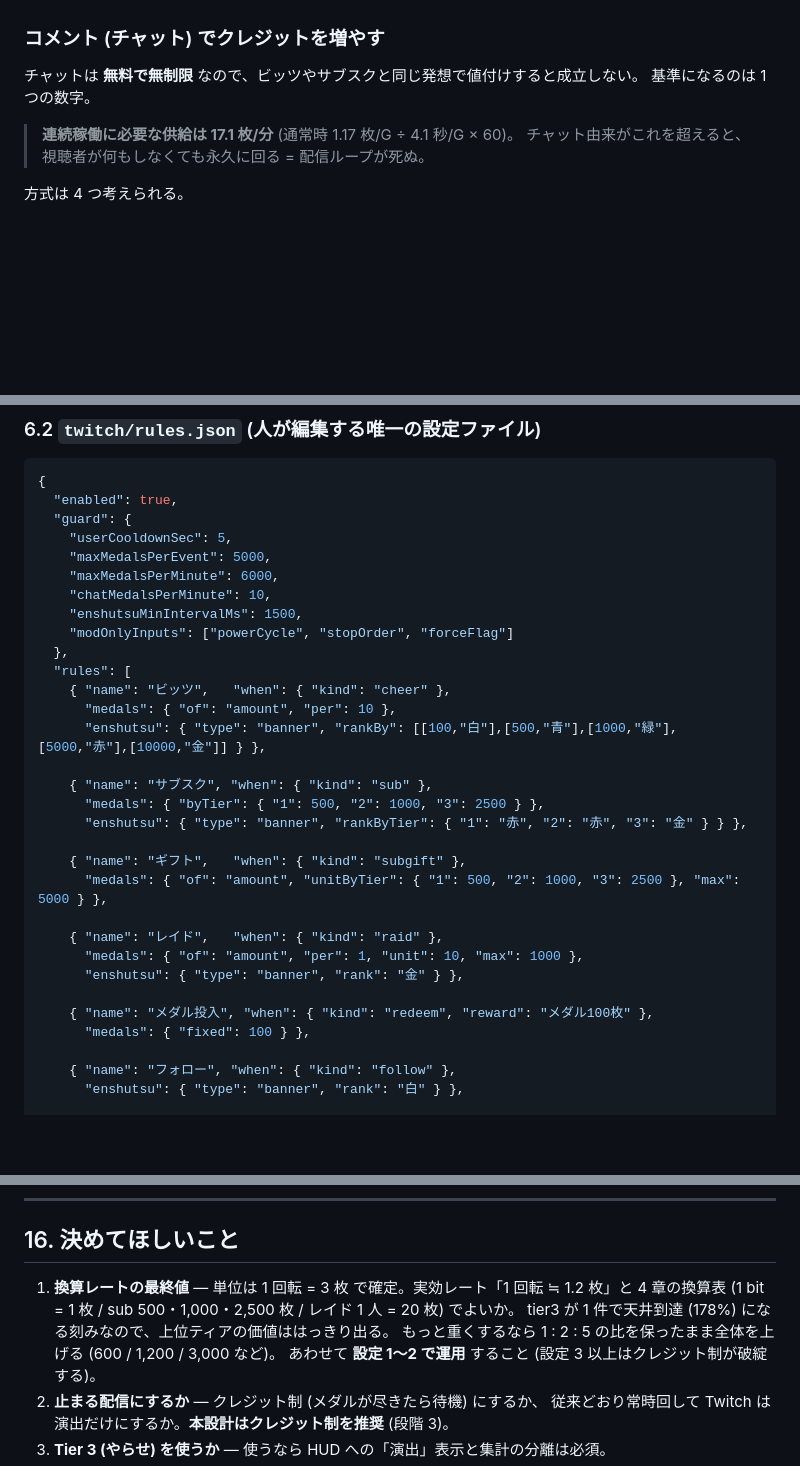
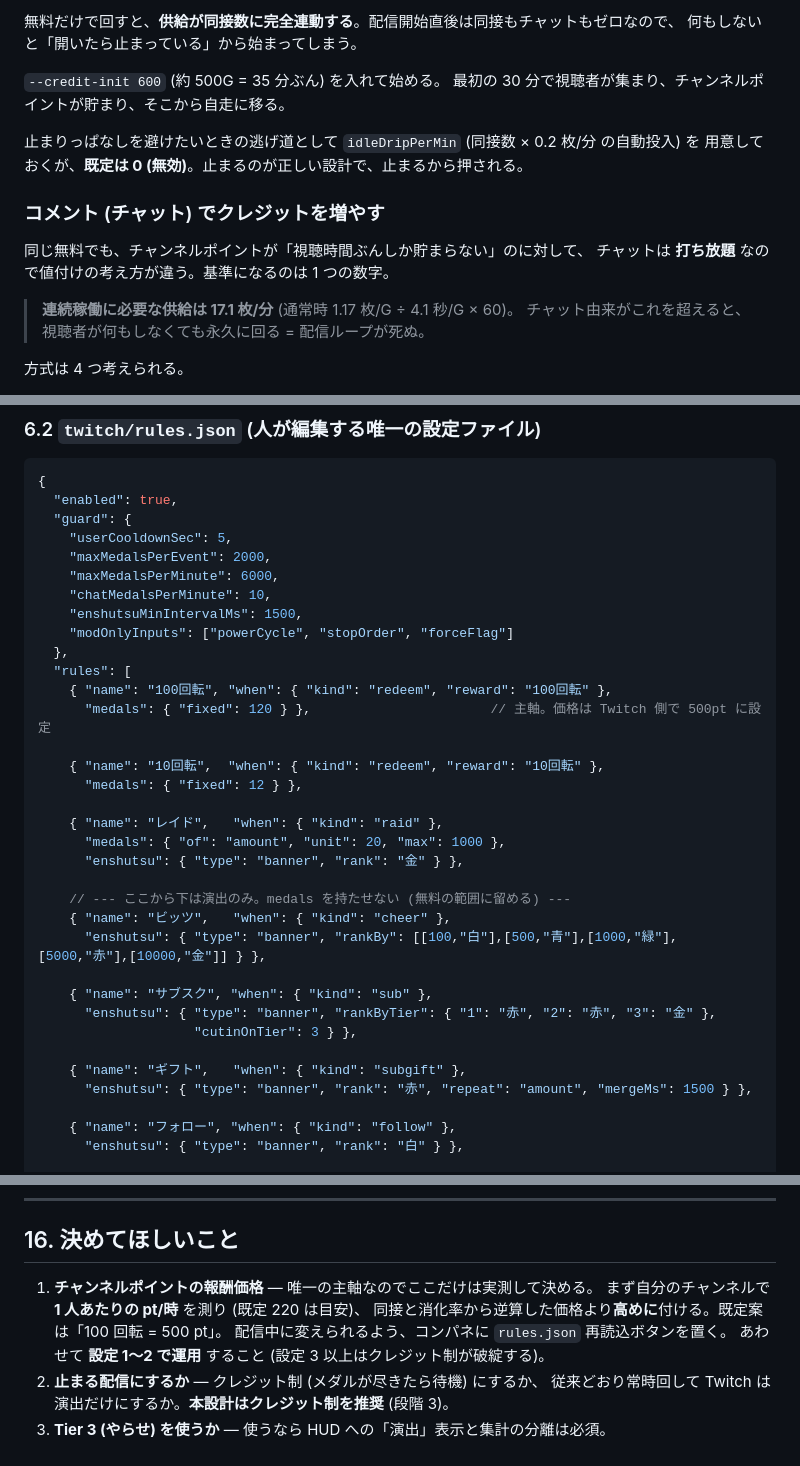
Before and after one commit to aikatsu-oji/slot_enshutsu_sender, a Markdown page: doc/twitch連携設計.md, 3 parts joined by grey strips. Rendered like a GitHub page; blank space fills up the shorter version.

```diff
--- a/doc/twitch連携設計.md
+++ b/doc/twitch連携設計.md
@@ -174,8 +219,16 @@ BET は通常時も AT 中も **3 枚固定** (`BET = 3`)。これが視聴者
+無料だけで回すと、**供給が同接数に完全連動する**。配信開始直後は同接もチャットもゼロなので、
+何もしないと「開いたら止まっている」から始まってしまう。
+
+`--credit-init 600` (約 500G = 35 分ぶん) を入れて始める。
+最初の 30 分で視聴者が集まり、チャンネルポイントが貯まり、そこから自走に移る。
+
+止まりっぱなしを避けたいときの逃げ道として `idleDripPerMin` (同接数 × 0.2 枚/分 の自動投入) を
+用意しておくが、**既定は 0 (無効)**。止まるのが正しい設計で、止まるから押される。
 
 ### コメント (チャット) でクレジットを増やす
 
-チャットは **無料で無制限** なので、ビッツやサブスクと同じ発想で値付けすると成立しない。
-基準になるのは 1 つの数字。
+同じ無料でも、チャンネルポイントが「視聴時間ぶんしか貯まらない」のに対して、
+チャットは **打ち放題** なので値付けの考え方が違う。基準になるのは 1 つの数字。
 
 > **連続稼働に必要な供給は 17.1 枚/分** (通常時 1.17 枚/G ÷ 4.1 秒/G × 60)。
 > チャット由来がこれを超えると、視聴者が何もしなくても永久に回る = 配信ループが死ぬ。
@@ -311,30 +364,33 @@ BET は通常時も AT 中も **3 枚固定** (`BET = 3`)。これが視聴者
   "enabled": true,
   "guard": {
     "userCooldownSec": 5,
-    "maxMedalsPerEvent": 5000,
+    "maxMedalsPerEvent": 2000,
     "maxMedalsPerMinute": 6000,
     "chatMedalsPerMinute": 10,
     "enshutsuMinIntervalMs": 1500,
     "modOnlyInputs": ["powerCycle", "stopOrder", "forceFlag"]
   },
   "rules": [
+    { "name": "100回転", "when": { "kind": "redeem", "reward": "100回転" },
+      "medals": { "fixed": 120 } },                       // 主軸。価格は Twitch 側で 500pt に設定
+
+    { "name": "10回転",  "when": { "kind": "redeem", "reward": "10回転" },
+      "medals": { "fixed": 12 } },
+
+    { "name": "レイド",   "when": { "kind": "raid" },
+      "medals": { "of": "amount", "unit": 20, "max": 1000 },
+      "enshutsu": { "type": "banner", "rank": "金" } },
+
+    // --- ここから下は演出のみ。medals を持たせない (無料の範囲に留める) ---
     { "name": "ビッツ",   "when": { "kind": "cheer" },
-      "medals": { "of": "amount", "per": 10 },
       "enshutsu": { "type": "banner", "rankBy": [[100,"白"],[500,"青"],[1000,"緑"],[5000,"赤"],[10000,"金"]] } },
 
     { "name": "サブスク", "when": { "kind": "sub" },
-      "medals": { "byTier": { "1": 500, "2": 1000, "3": 2500 } },
-      "enshutsu": { "type": "banner", "rankByTier": { "1": "赤", "2": "赤", "3": "金" } } },
+      "enshutsu": { "type": "banner", "rankByTier": { "1": "赤", "2": "赤", "3": "金" },
+                    "cutinOnTier": 3 } },
 
     { "name": "ギフト",   "when": { "kind": "subgift" },
-      "medals": { "of": "amount", "unitByTier": { "1": 500, "2": 1000, "3": 2500 }, "max": 5000 } },
-
-    { "name": "レイド",   "when": { "kind": "raid" },
-      "medals": { "of": "amount", "per": 1, "unit": 10, "max": 1000 },
-      "enshutsu": { "type": "banner", "rank": "金" } },
-
-    { "name": "メダル投入", "when": { "kind": "redeem", "reward": "メダル100枚" },
-      "medals": { "fixed": 100 } },
+      "enshutsu": { "type": "banner", "rank": "赤", "repeat": "amount", "mergeMs": 1500 } },
 
     { "name": "フォロー", "when": { "kind": "follow" },
       "enshutsu": { "type": "banner", "rank": "白" } },
@@ -606,10 +662,10 @@ twitch/
 
 ## 16. 決めてほしいこと
 
-1. **換算レートの最終値** — 単位は 1 回転 = 3 枚 で確定。実効レート「1 回転 ≒ 1.2 枚」と
-   4 章の換算表 (1 bit = 1 枚 / sub 500・1,000・2,500 枚 / レイド 1 人 = 20 枚) でよいか。
-   tier3 が 1 件で天井到達 (178%) になる刻みなので、上位ティアの価値ははっきり出る。
-   もっと重くするなら 1 : 2 : 5 の比を保ったまま全体を上げる (600 / 1,200 / 3,000 など)。
+1. **チャンネルポイントの報酬価格** — 唯一の主軸なのでここだけは実測して決める。
+   まず自分のチャンネルで **1 人あたりの pt/時** を測り (既定 220 は目安)、
+   同接と消化率から逆算した価格より**高めに**付ける。既定案は「100 回転 = 500 pt」。
+   配信中に変えられるよう、コンパネに `rules.json` 再読込ボタンを置く。
    あわせて **設定 1〜2 で運用** すること (設定 3 以上はクレジット制が破綻する)。
 2. **止まる配信にするか** — クレジット制 (メダルが尽きたら待機) にするか、
    従来どおり常時回して Twitch は演出だけにするか。**本設計はクレジット制を推奨** (段階 3)。
```
Also changed, not shown: other parts of doc/twitch連携設計.md (+76 -31 lines).
